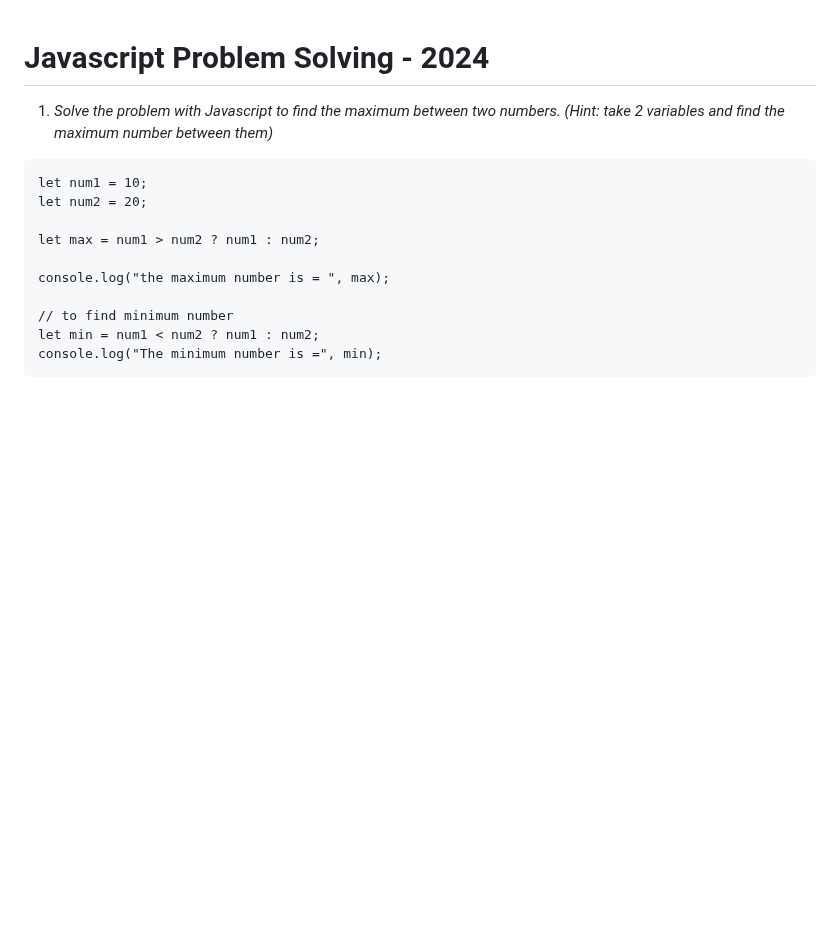
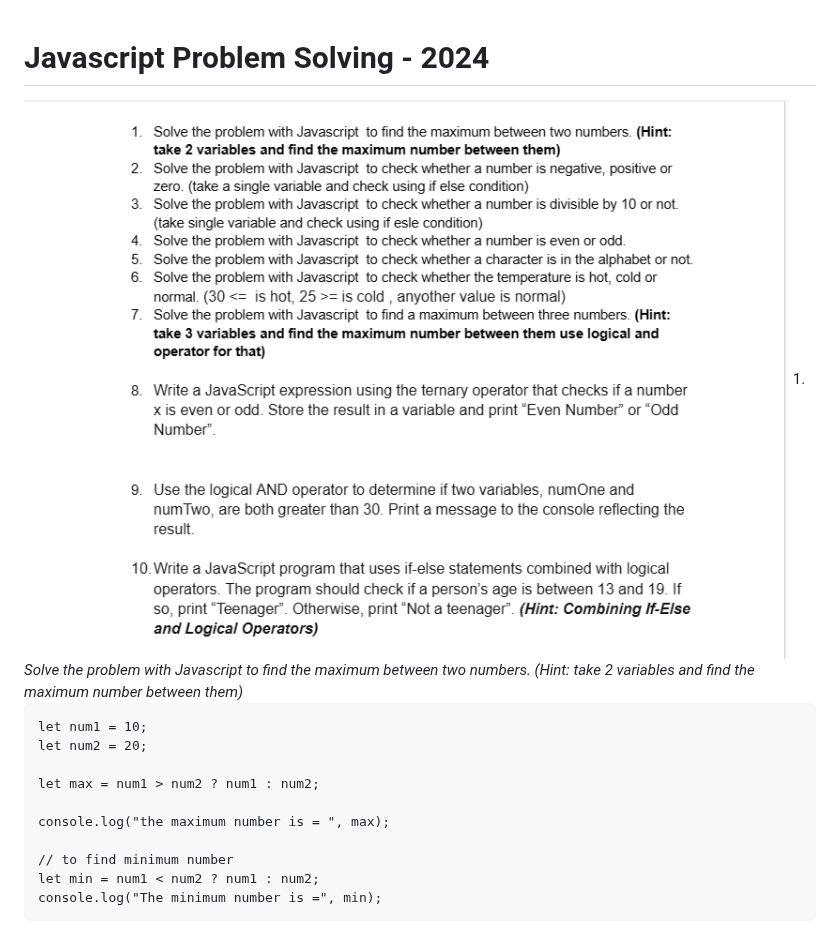
Before and after one commit to SUMITSARKAR89/Javascript_Problem_Solving-2024, a Markdown page: README.md, the part around the change. Rendered like a GitHub page; blank space fills up the shorter version.

```diff
--- a/README.md
+++ b/README.md
@@ -2,6 +2,7 @@
 # Javascript Problem Solving - 2024
 
 
+<img src="img/java.png" alt="" >
 1. <i>Solve the problem with Javascript  to find the maximum between two numbers. (Hint: take 2 variables and find the maximum number between them)
 </i>
 
```
